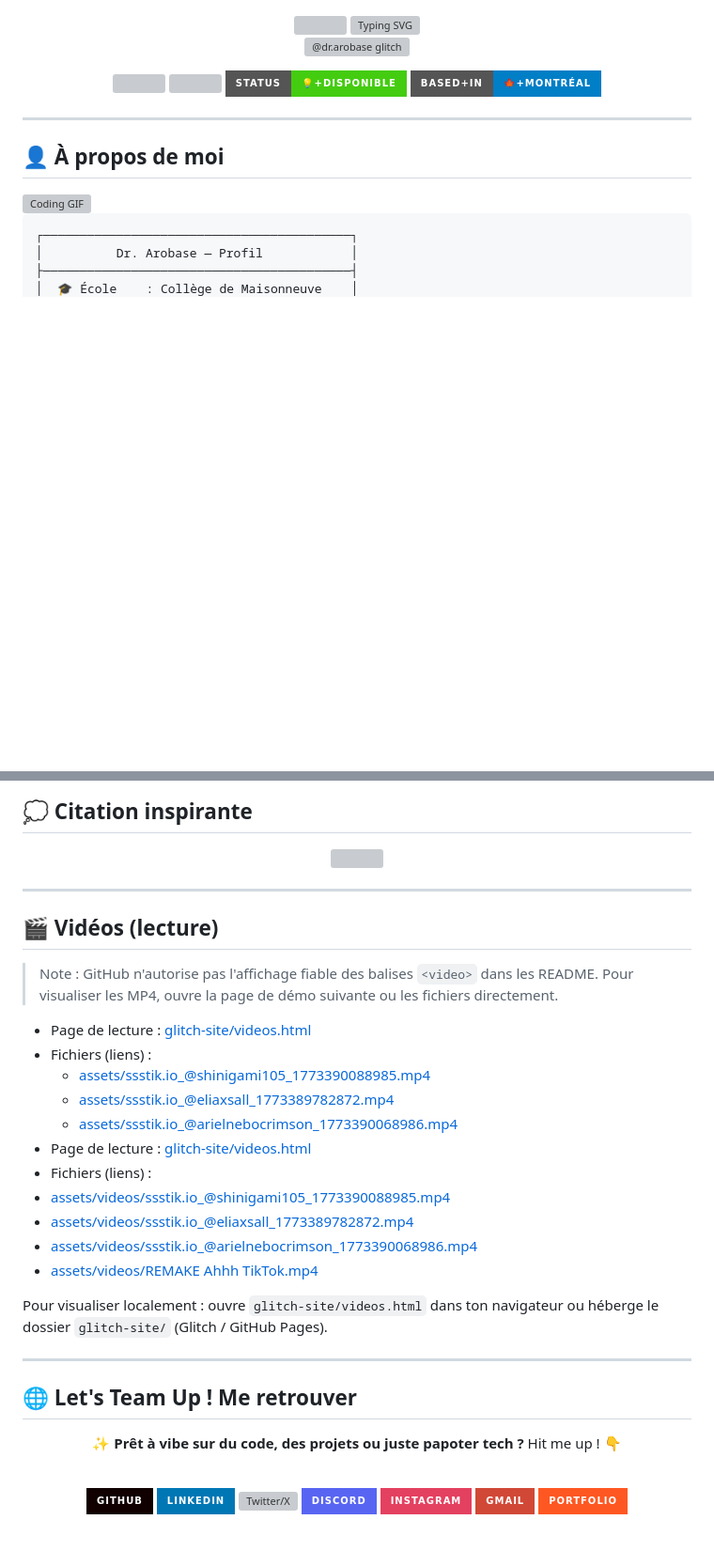
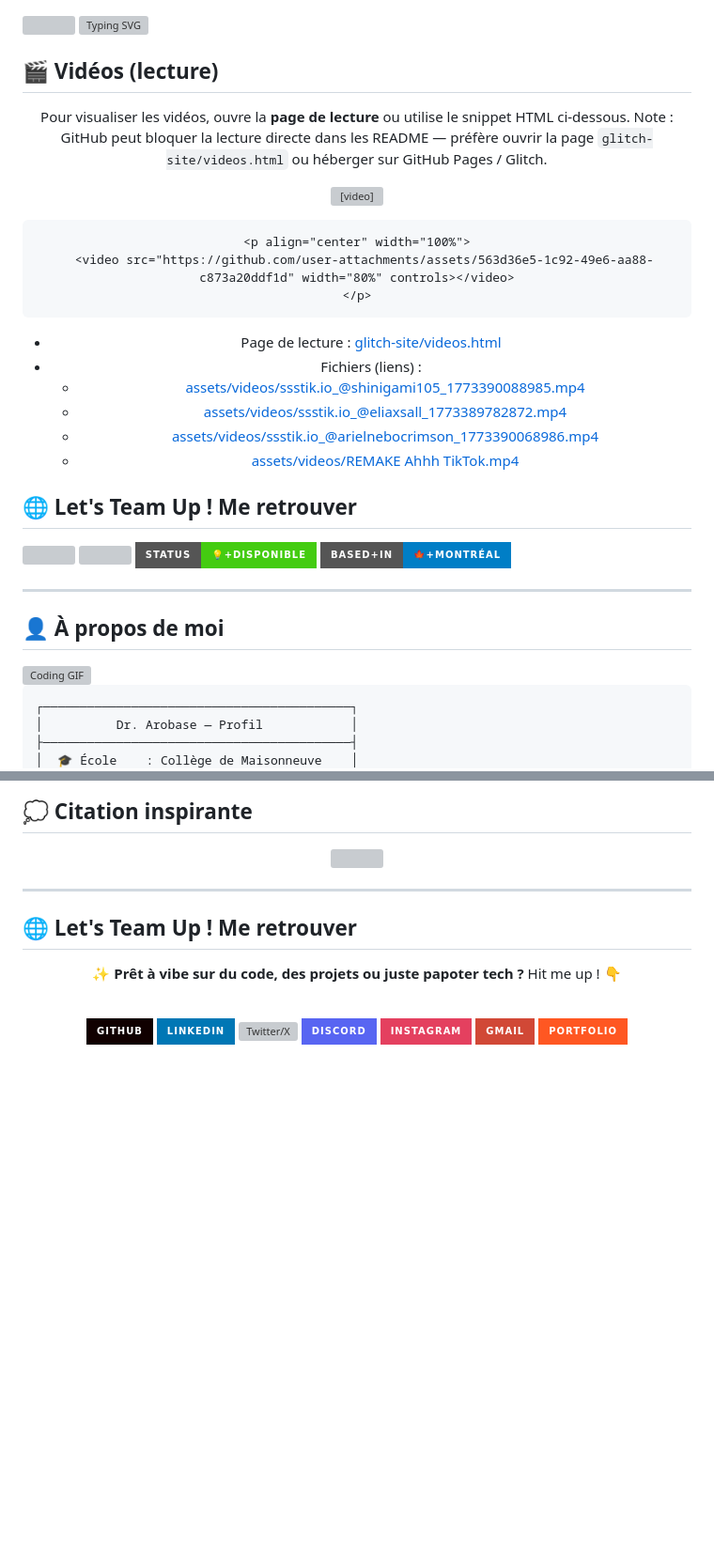
Before and after one commit to dr-arobase/dr-arobase, a Markdown page: README.md, 2 parts joined by grey strips. Shown at 94% size. Drawn GitHub-style; badges without logos; blank space fills up the shorter version; grey boxes are pictures that could not be loaded.

Commit message:
Fix README: move/clean Videos section and add centered video snippet

````diff
--- a/README.md
+++ b/README.md
@@ -11,11 +11,38 @@
 <br/>
 
 <!-- Glitch heading (embedded SVG image) -->
-<p align="center">
-  <img src="assets/glitch-text.svg" alt="@dr.arobase glitch" width="780"/>
+
+## 🎬 Vidéos (lecture)
+
+<div align="center">
+
+<p>Pour visualiser les vidéos, ouvre la <strong>page de lecture</strong> ou utilise le snippet HTML ci-dessous. Note : GitHub peut bloquer la lecture directe dans les README — préfère ouvrir la page <code>glitch-site/videos.html</code> ou héberger sur GitHub Pages / Glitch.</p>
+
+<!-- Live example (peut ne pas fonctionner sur GitHub) -->
+<p align="center" width="100%">
+  <video src="https://github.com/user-attachments/assets/563d36e5-1c92-49e6-aa88-c873a20ddf1d" width="80%" controls></video>
 </p>
 
-<!-- Badges dynamiques -->
+<!-- Code snippet shown as example -->
+```html
+<p align="center" width="100%">
+  <video src="https://github.com/user-attachments/assets/563d36e5-1c92-49e6-aa88-c873a20ddf1d" width="80%" controls></video>
+</p>
+```
+
+- Page de lecture : [glitch-site/videos.html](glitch-site/videos.html)
+- Fichiers (liens) :
+  - [assets/videos/ssstik.io_@shinigami105_1773390088985.mp4](assets/videos/ssstik.io_@shinigami105_1773390088985.mp4)
+  - [assets/videos/ssstik.io_@eliaxsall_1773389782872.mp4](assets/videos/ssstik.io_@eliaxsall_1773389782872.mp4)
+  - [assets/videos/ssstik.io_@arielnebocrimson_1773390068986.mp4](assets/videos/ssstik.io_@arielnebocrimson_1773390068986.mp4)
+  - [assets/videos/REMAKE Ahhh TikTok.mp4](assets/videos/REMAKE%20Ahhh%20TikTok.mp4)
+
+</div>
+
+
+<!-- ══════════════════ CONTACT ══════════════════ -->
+
+## 🌐 Let's Team Up ! Me retrouver
 <p>
   <img src="https://komarev.com/ghpvc/?username=dr-arobase&label=👁️+Vues&color=0e75b6&style=for-the-badge" />
   <img src="https://img.shields.io/github/followers/dr-arobase?label=👥+Abonnés&style=for-the-badge&color=238636" />
@@ -246,25 +273,7 @@
 
 ---
 
-## 🎬 Vidéos (lecture)
 
-> Note : GitHub n'autorise pas l'affichage fiable des balises `<video>` dans les README. Pour visualiser les MP4, ouvre la page de démo suivante ou les fichiers directement.
-
-- Page de lecture : [glitch-site/videos.html](glitch-site/videos.html)
-- Fichiers (liens) :
-  - [assets/ssstik.io_@shinigami105_1773390088985.mp4](assets/ssstik.io_@shinigami105_1773390088985.mp4)
-  - [assets/ssstik.io_@eliaxsall_1773389782872.mp4](assets/ssstik.io_@eliaxsall_1773389782872.mp4)
-  - [assets/ssstik.io_@arielnebocrimson_1773390068986.mp4](assets/ssstik.io_@arielnebocrimson_1773390068986.mp4)
- - Page de lecture : [glitch-site/videos.html](glitch-site/videos.html)
- - Fichiers (liens) :
-  - [assets/videos/ssstik.io_@shinigami105_1773390088985.mp4](assets/videos/ssstik.io_@shinigami105_1773390088985.mp4)
-  - [assets/videos/ssstik.io_@eliaxsall_1773389782872.mp4](assets/videos/ssstik.io_@eliaxsall_1773389782872.mp4)
-  - [assets/videos/ssstik.io_@arielnebocrimson_1773390068986.mp4](assets/videos/ssstik.io_@arielnebocrimson_1773390068986.mp4)
-  - [assets/videos/REMAKE Ahhh TikTok.mp4](assets/videos/REMAKE%20Ahhh%20TikTok.mp4)
-
-Pour visualiser localement : ouvre `glitch-site/videos.html` dans ton navigateur ou héberge le dossier `glitch-site/` (Glitch / GitHub Pages).
-
----
 
 <!-- ══════════════════ CONTACT ══════════════════ -->
 
````
Also changed, not shown: other parts of README.md (+1 -1 lines).
